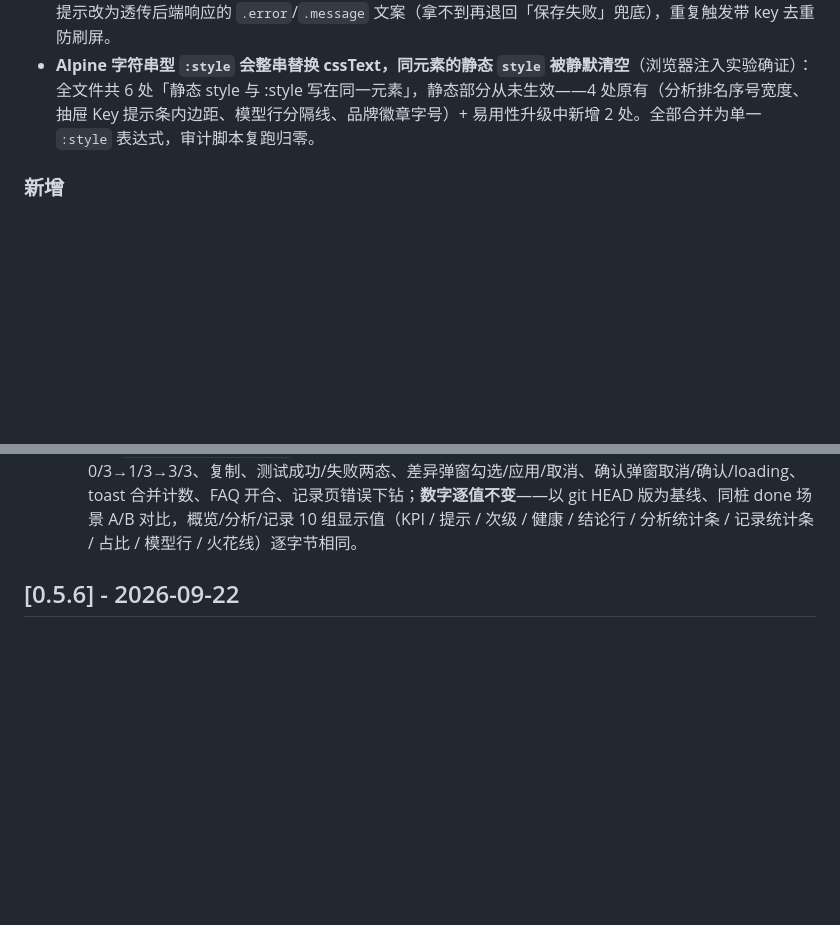
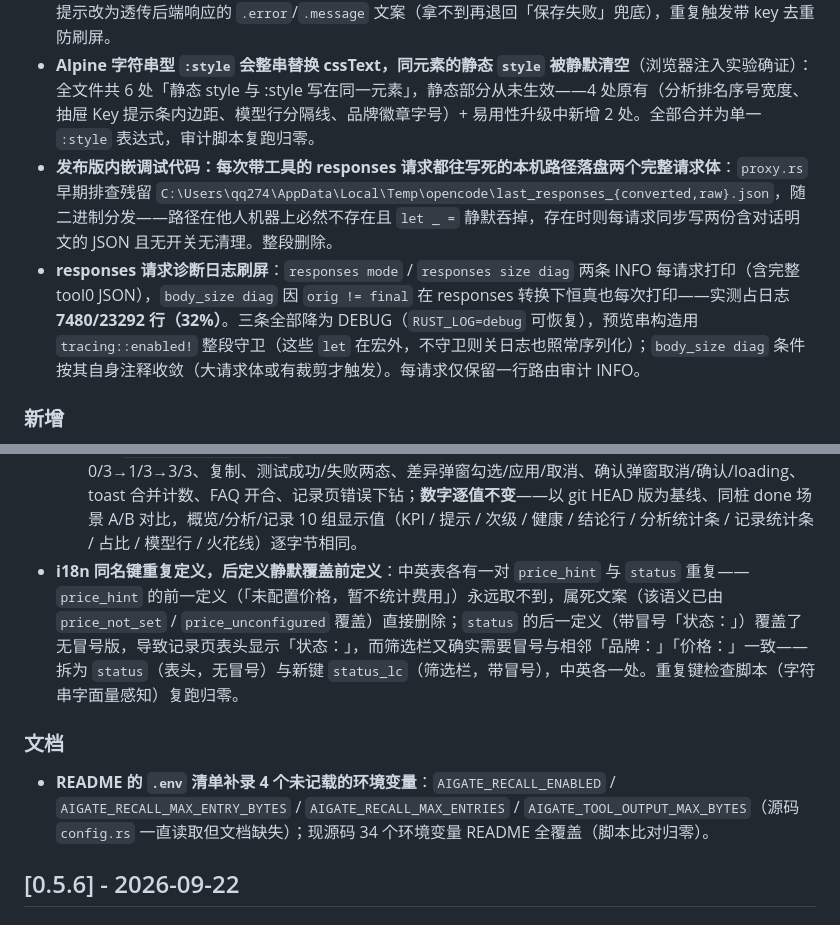
Before and after one commit to wonderfulaichen/AIGate, a Markdown page: CHANGELOG.md, 2 parts joined by grey strips. Rendered like a GitHub page; blank space fills up the shorter version.

Commit message:
docs(changelog): 0.5.7 补记调试残留清理 / 诊断日志降级 / i18n 重复键 / README 环境变量

```diff
--- a/CHANGELOG.md
+++ b/CHANGELOG.md
@@ -11,6 +11,8 @@
 - **流式工具调用的 arguments 发成累积串，按标准拼接的客户端收到必然坏的 JSON（CodeBuddy「搜索失败」循环的根因）**：`ResponsesStreamConv`（上游 Responses SSE → 客户端 chat SSE 的转换器）在 `response.function_call_arguments.delta` 处把**已累积的全文**当增量发出去；而 OpenAI chat SSE 契约是「客户端把各帧 `arguments` 依次拼接」。于是 CodeBuddy 拼出 `{"glob": {"glob": "{"glob": …` 这种重复垃圾，解析必失败——实测坏在 `char 21 line 1 column 22`，与 CodeBuddy 导出的报错 `position 21 (line 1 column 22)` **一字不差**；工具参数全坏 → 每次调用必失败 → 截图里的「搜索失败」死循环。**关键对照**：同一场景 `/v1/responses` 原生直通（字节不动）完全正常，且非流式转换也正常 —— 只有「流式 + 转换」这一条路径坏，4/4 稳定复现。现改为只发增量 `partial`（累积器仅保留用于 id/name 回填）；端到端实测（隔离实例 + 真实上游 + 流式 + tools ×4）：修复前 4/4 拼出坏 JSON，修复后 **4/4 拼接结果可解析且完整**。新增回归测试 `function_call_args_streamed_as_increments` 按「拼接契约」断言（多增量帧拼接 == 完整 JSON）。反方向（chat→Responses 上游）原本就发增量，未受影响。
 - **Toast 通知一直没有渲染层，所有 `toast()` 调用都是静默的**：`Alpine.store('toast')` 只有 `push/dismiss`，全文件没有任何渲染容器——保存失败、网络错误等提示推入 store 后 3 秒即被清掉，用户什么都看不到。本次补渲染容器（错误/成功/警告配色 + 关闭按钮 + 同 key 3 秒内合并计数 `×n`），并将失败提示改为透传后端响应的 `.error`/`.message` 文案（拿不到再退回「保存失败」兜底），重复触发带 key 去重防刷屏。
 - **Alpine 字符串型 `:style` 会整串替换 cssText，同元素的静态 `style` 被静默清空**（浏览器注入实验确证）：全文件共 6 处「静态 style 与 :style 写在同一元素」，静态部分从未生效——4 处原有（分析排名序号宽度、抽屉 Key 提示条内边距、模型行分隔线、品牌徽章字号）+ 易用性升级中新增 2 处。全部合并为单一 `:style` 表达式，审计脚本复跑归零。
+- **发布版内嵌调试代码：每次带工具的 responses 请求都往写死的本机路径落盘两个完整请求体**：`proxy.rs` 早期排查残留 `C:\Users\qq274\AppData\Local\Temp\opencode\last_responses_{converted,raw}.json`，随二进制分发——路径在他人机器上必然不存在且 `let _ =` 静默吞掉，存在时则每请求同步写两份含对话明文的 JSON 且无开关无清理。整段删除。
+- **responses 请求诊断日志刷屏**：`responses mode` / `responses size diag` 两条 INFO 每请求打印（含完整 tool0 JSON），`body_size diag` 因 `orig != final` 在 responses 转换下恒真也每次打印——实测占日志 **7480/23292 行（32%）**。三条全部降为 DEBUG（`RUST_LOG=debug` 可恢复），预览串构造用 `tracing::enabled!` 整段守卫（这些 `let` 在宏外，不守卫则关日志也照常序列化）；`body_size diag` 条件按其自身注释收敛（大请求体或有裁剪才触发）。每请求仅保留一行路由审计 INFO。
 
 
 ### 新增
@@ -45,6 +47,10 @@
   - **记录页错误下钻**：表格新增「错误详情」列（成功行 `—`，失败行红字截断、点开全文 + 一键复制，展开态按日志时间戳存、3 秒轮询刷新不丢）；供应商单元格可点击直达该供应商编辑抽屉；「错误请求」统计卡可点击 = 只看失败（再点取消，带选中描边）。失败筛选沿用既有状态段。
   - **常见问题 + 页脚**：概览页 FAQ 手风琴 4 条（计费口径 / 协议怎么选 / 熔断会自愈吗 / 为什么慢），答案均来自本项目实测结论；页脚补 使用说明（README）/ GitHub 仓库 / 问题反馈 三个入口。
   - **验证**：`node --check` 通过，i18n 新键中英各定义 2 次、机器校验零缺失；`cargo test --release` **228 绿**、`cargo build --release` 0 警告；iframe（固定 1200 宽）+ 同桩数据实测空态 ×4、清单 0/3→1/3→3/3、复制、测试成功/失败两态、差异弹窗勾选/应用/取消、确认弹窗取消/确认/loading、toast 合并计数、FAQ 开合、记录页错误下钻；**数字逐值不变**——以 git HEAD 版为基线、同桩 done 场景 A/B 对比，概览/分析/记录 10 组显示值（KPI / 提示 / 次级 / 健康 / 结论行 / 分析统计条 / 记录统计条 / 占比 / 模型行 / 火花线）逐字节相同。
+- **i18n 同名键重复定义，后定义静默覆盖前定义**：中英表各有一对 `price_hint` 与 `status` 重复——`price_hint` 的前一定义（「未配置价格，暂不统计费用」）永远取不到，属死文案（该语义已由 `price_not_set` / `price_unconfigured` 覆盖）直接删除；`status` 的后一定义（带冒号「状态：」）覆盖了无冒号版，导致记录页表头显示「状态：」，而筛选栏又确实需要冒号与相邻「品牌：」「价格：」一致——拆为 `status`（表头，无冒号）与新键 `status_lc`（筛选栏，带冒号），中英各一处。重复键检查脚本（字符串字面量感知）复跑归零。
+
+### 文档
+- **README 的 `.env` 清单补录 4 个未记载的环境变量**：`AIGATE_RECALL_ENABLED` / `AIGATE_RECALL_MAX_ENTRY_BYTES` / `AIGATE_RECALL_MAX_ENTRIES` / `AIGATE_TOOL_OUTPUT_MAX_BYTES`（源码 `config.rs` 一直读取但文档缺失）；现源码 34 个环境变量 README 全覆盖（脚本比对归零）。
 
 ## [0.5.6] - 2026-09-22
 
```
